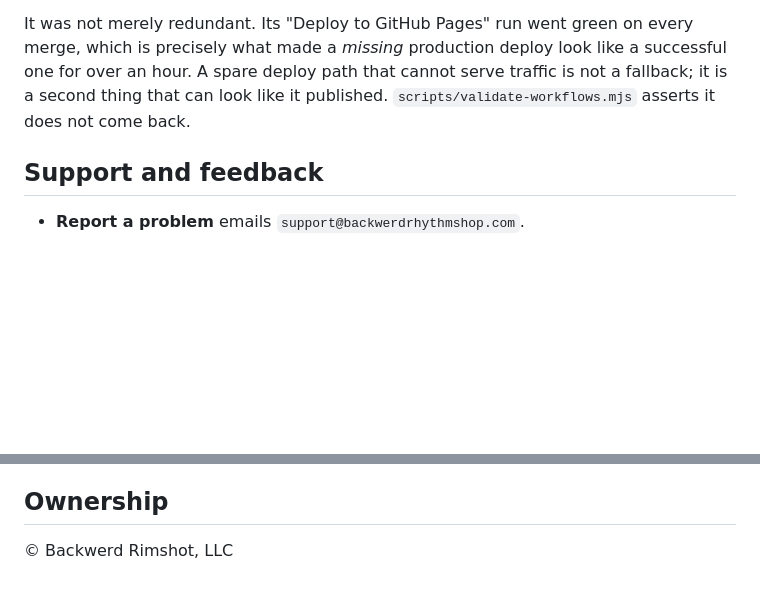
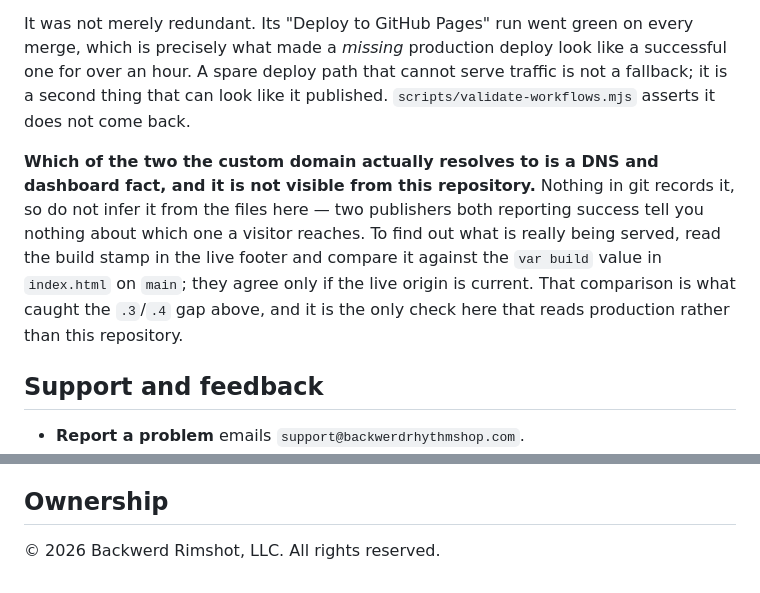
Before and after one commit to backwerdrimshot/Tempo-Ladder, a Markdown page: README.md, 2 parts joined by grey strips. Rendered like a GitHub page; blank space fills up the shorter version.

Commit message:
README: name the one check that reads production, not this repo (#13)

```diff
--- a/README.md
+++ b/README.md
@@ -203,6 +203,15 @@ like a successful one for over an hour. A spare deploy path that cannot serve
 traffic is not a fallback; it is a second thing that can look like it
 published. `scripts/validate-workflows.mjs` asserts it does not come back.
 
+**Which of the two the custom domain actually resolves to is a DNS and dashboard
+fact, and it is not visible from this repository.** Nothing in git records it, so
+do not infer it from the files here — two publishers both reporting success tell
+you nothing about which one a visitor reaches. To find out what is really being
+served, read the build stamp in the live footer and compare it against the
+`var build` value in `index.html` on `main`; they agree only if the live origin
+is current. That comparison is what caught the `.3`/`.4` gap above, and it is the
+only check here that reads production rather than this repository.
+
 ## Support and feedback
 
 - **Report a problem** emails `support@backwerdrhythmshop.com`.
@@ -233,4 +242,4 @@ These three links also appear as icon buttons in the app footer.
 
 ## Ownership
 
-© Backwerd Rimshot, LLC
+© 2026 Backwerd Rimshot, LLC. All rights reserved.
```
